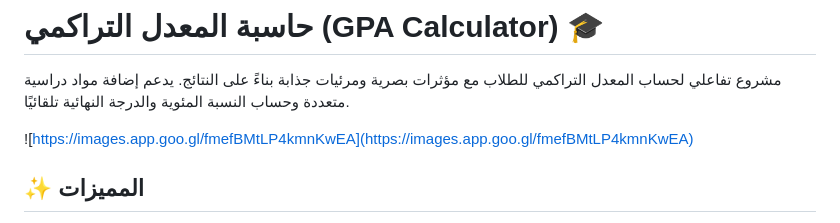
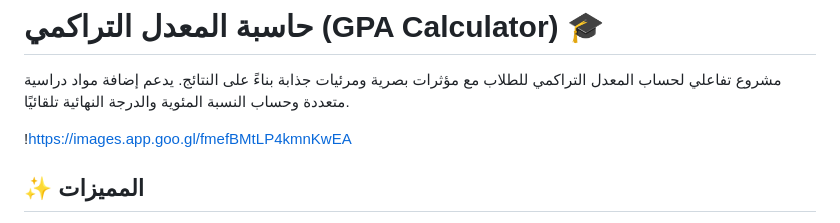
Before and after one commit to Sh-algammal/gpa-calculator, a Markdown page: README.md, the part around the change. Drawn GitHub-style.

```diff
--- a/README.md
+++ b/README.md
@@ -2,7 +2,7 @@
 
 مشروع تفاعلي لحساب المعدل التراكمي للطلاب مع مؤثرات بصرية ومرئيات جذابة بناءً على النتائج. يدعم إضافة مواد دراسية متعددة وحساب النسبة المئوية والدرجة النهائية تلقائيًا.
 
-![https://images.app.goo.gl/fmefBMtLP4kmnKwEA](https://images.app.goo.gl/fmefBMtLP4kmnKwEA)
+!https://images.app.goo.gl/fmefBMtLP4kmnKwEA
 
 ## ✨ المميزات
 - واجهة مستخدم عربية بسيطة.
```
